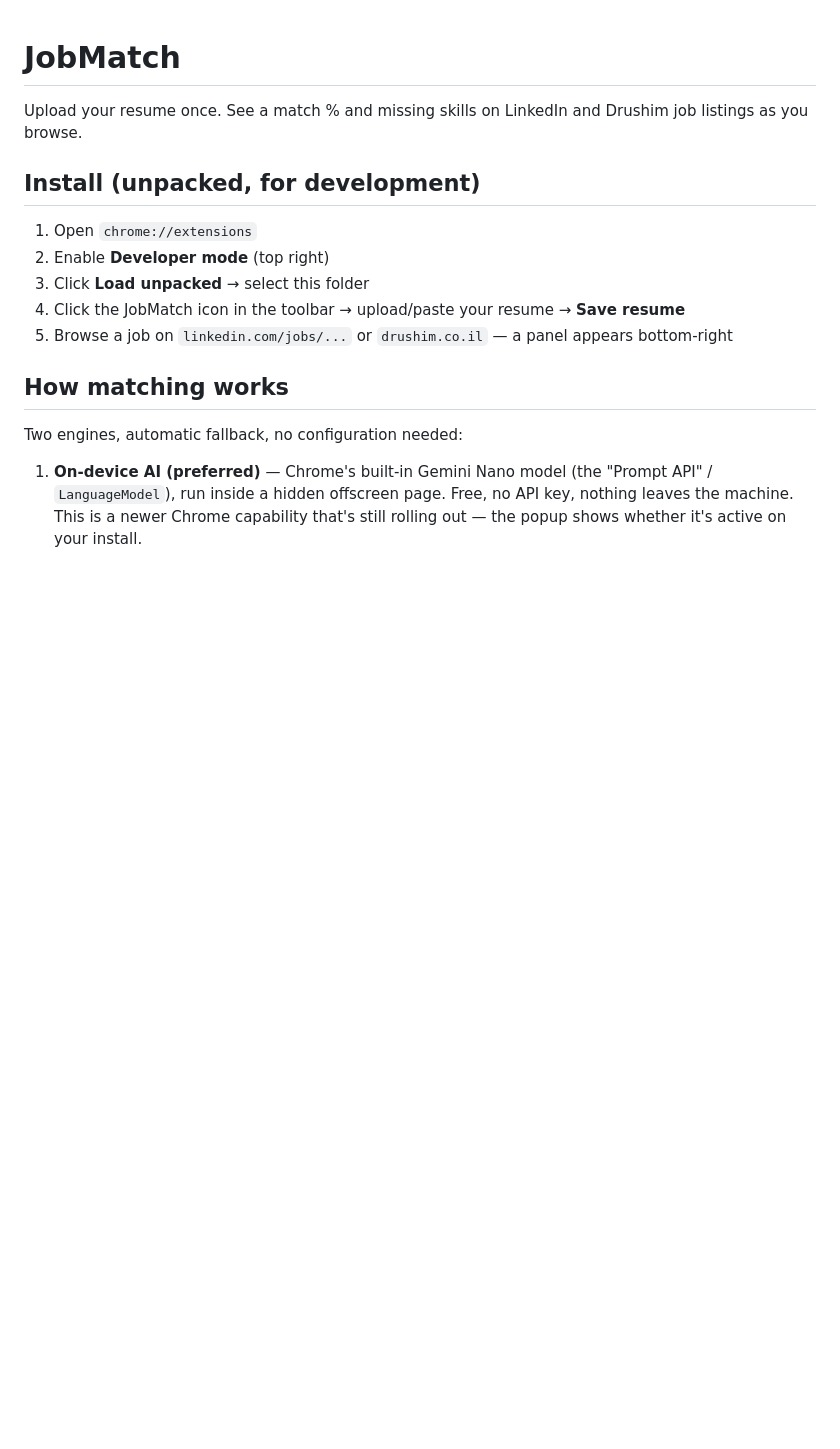
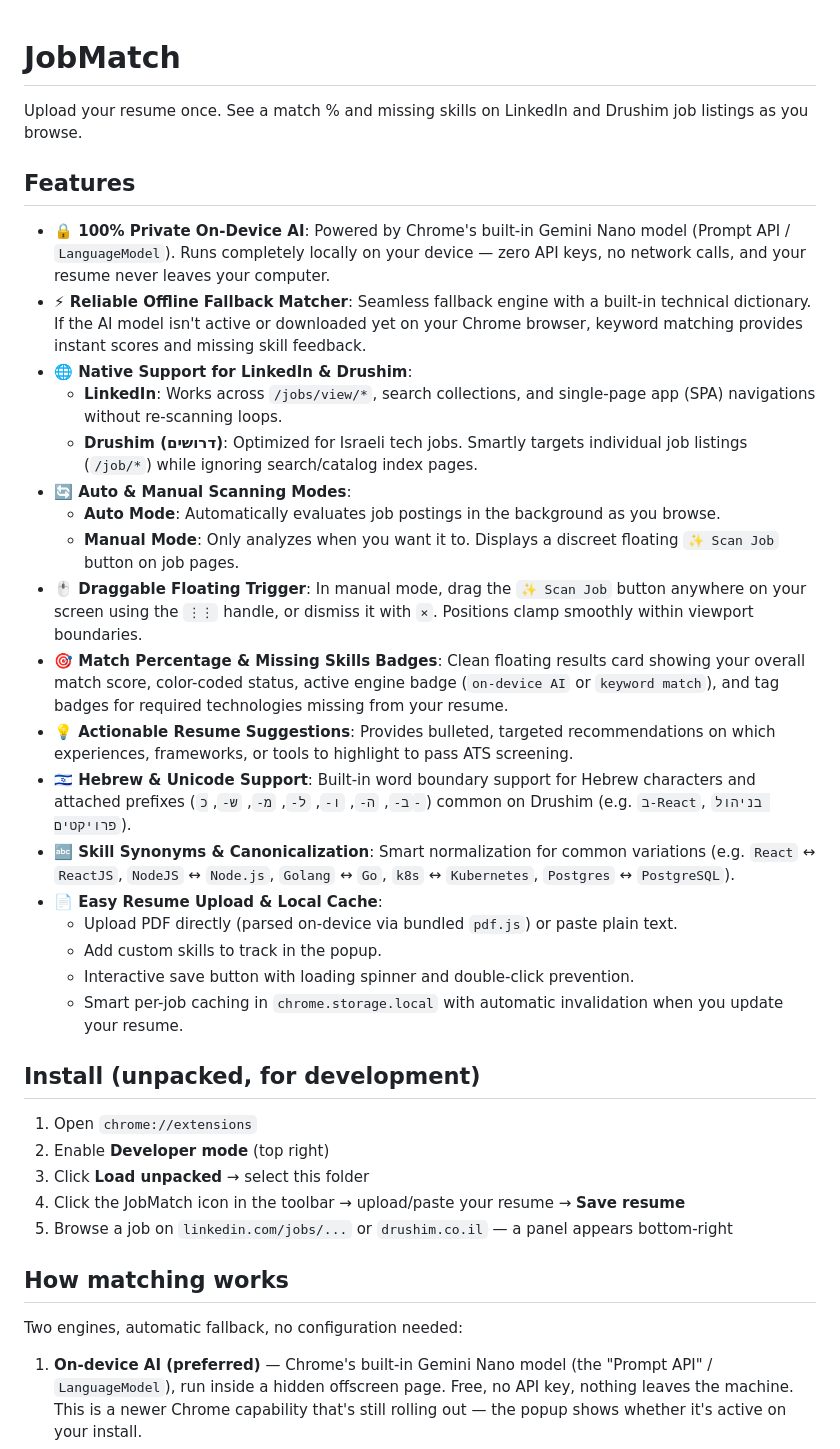
Before and after one commit to alexg-93/jobmatch-extension, a Markdown page: README.md, the part around the change. GitHub-like rendering; blank space fills up the shorter version.

Commit message:
docs: add features section to README

```diff
--- a/README.md
+++ b/README.md
@@ -2,6 +2,28 @@
 
 Upload your resume once. See a match % and missing skills on LinkedIn and
 Drushim job listings as you browse.
+
+## Features
+
+- **🔒 100% Private On-Device AI**: Powered by Chrome's built-in Gemini Nano model (Prompt API / `LanguageModel`). Runs completely locally on your device — zero API keys, no network calls, and your resume never leaves your computer.
+- **⚡ Reliable Offline Fallback Matcher**: Seamless fallback engine with a built-in technical dictionary. If the AI model isn't active or downloaded yet on your Chrome browser, keyword matching provides instant scores and missing skill feedback.
+- **🌐 Native Support for LinkedIn & Drushim**:
+  - **LinkedIn**: Works across `/jobs/view/*`, search collections, and single-page app (SPA) navigations without re-scanning loops.
+  - **Drushim (דרושים)**: Optimized for Israeli tech jobs. Smartly targets individual job listings (`/job/*`) while ignoring search/catalog index pages.
+- **🔄 Auto & Manual Scanning Modes**:
+  - **Auto Mode**: Automatically evaluates job postings in the background as you browse.
+  - **Manual Mode**: Only analyzes when you want it to. Displays a discreet floating `✨ Scan Job` button on job pages.
+- **🖱️ Draggable Floating Trigger**: In manual mode, drag the `✨ Scan Job` button anywhere on your screen using the `⋮⋮` handle, or dismiss it with `×`. Positions clamp smoothly within viewport boundaries.
+- **🎯 Match Percentage & Missing Skills Badges**: Clean floating results card showing your overall match score, color-coded status, active engine badge (`on-device AI` or `keyword match`), and tag badges for required technologies missing from your resume.
+- **💡 Actionable Resume Suggestions**: Provides bulleted, targeted recommendations on which experiences, frameworks, or tools to highlight to pass ATS screening.
+- **🇮🇱 Hebrew & Unicode Support**: Built-in word boundary support for Hebrew characters and attached prefixes (`ב-`, `ה-`, `ו-`, `ל-`, `מ-`, `ש-`, `כ-`) common on Drushim (e.g. `ב-React`, `בניהול פרויקטים`).
+- **🔤 Skill Synonyms & Canonicalization**: Smart normalization for common variations (e.g. `React` ↔ `ReactJS`, `NodeJS` ↔ `Node.js`, `Golang` ↔ `Go`, `k8s` ↔ `Kubernetes`, `Postgres` ↔ `PostgreSQL`).
+- **📄 Easy Resume Upload & Local Cache**:
+  - Upload PDF directly (parsed on-device via bundled `pdf.js`) or paste plain text.
+  - Add custom skills to track in the popup.
+  - Interactive save button with loading spinner and double-click prevention.
+  - Smart per-job caching in `chrome.storage.local` with automatic invalidation when you update your resume.
+
 
 ## Install (unpacked, for development)
 
```
